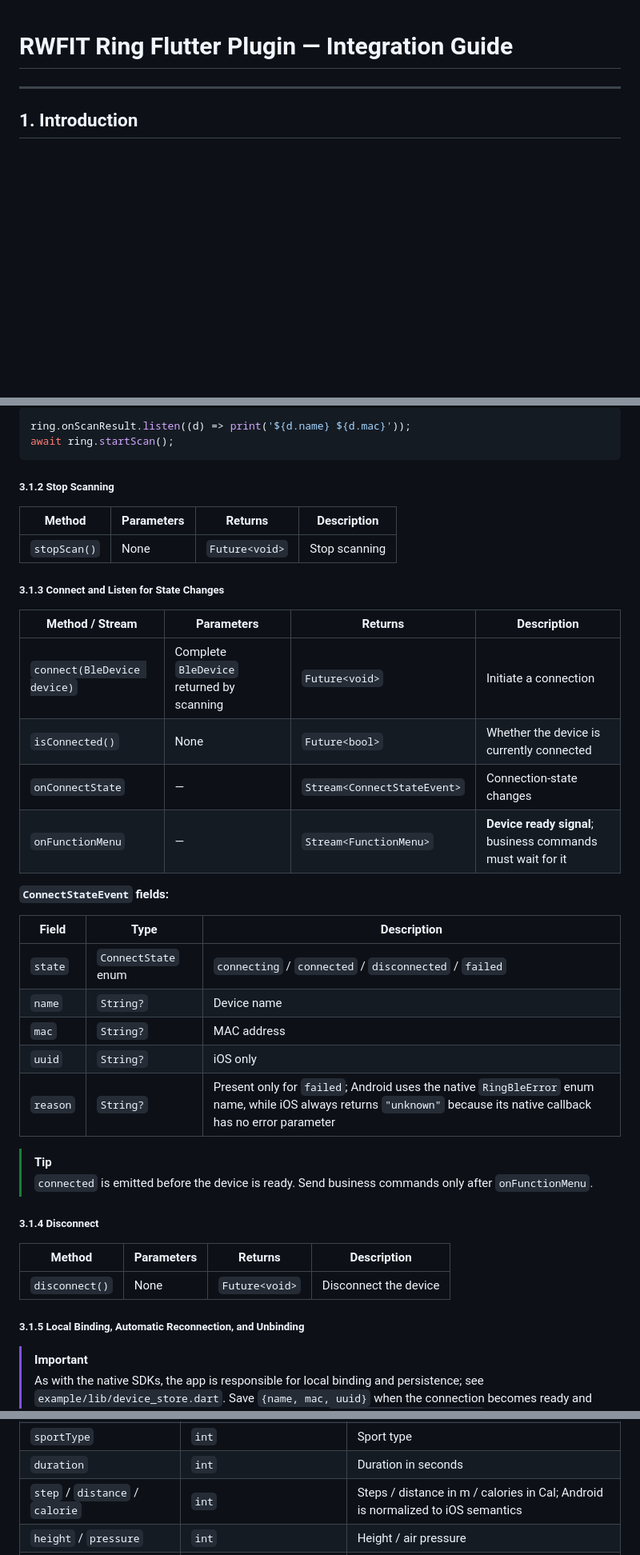
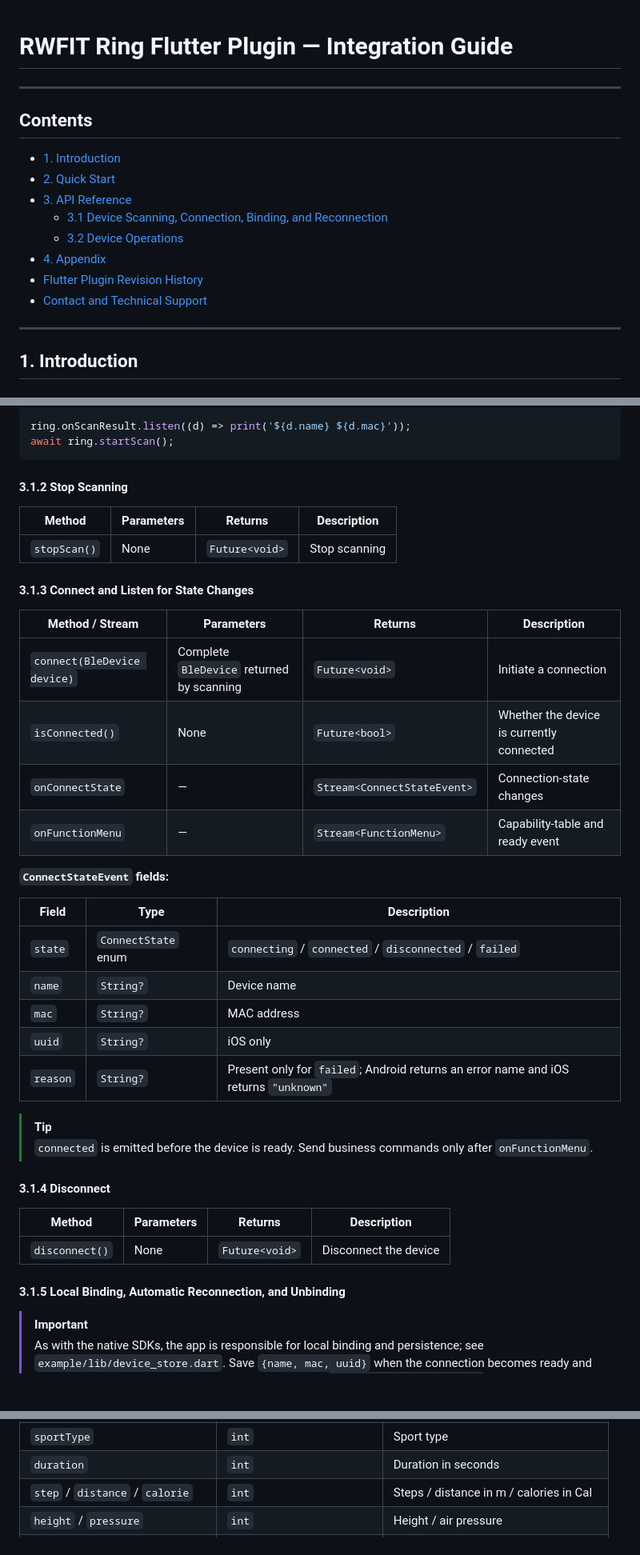
Before and after one commit to RWFitSDK/RW_flutter_plugin, a Markdown page: doc/integration_guide_en.md, 3 parts joined by grey strips. Shown at 80% size. Drawn GitHub-style; blank space fills up the shorter version.

Commit message:
docs: refine integration guides and OTA guidance

````diff
--- a/doc/integration_guide_en.md
+++ b/doc/integration_guide_en.md
@@ -1,4 +1,17 @@
 # RWFIT Ring Flutter Plugin — Integration Guide
+
+---
+
+## Contents
+
+- [1. Introduction](#1-introduction)
+- [2. Quick Start](#2-quick-start)
+- [3. API Reference](#3-api-reference)
+  - [3.1 Device Scanning, Connection, Binding, and Reconnection](#31-device-scanning-connection-binding-and-reconnection)
+  - [3.2 Device Operations](#32-device-operations)
+- [4. Appendix](#4-appendix)
+- [Flutter Plugin Revision History](#flutter-plugin-revision-history)
+- [Contact and Technical Support](#contact-and-technical-support)
 
 ---
 
@@ -175,20 +187,20 @@ ring.onScanResult.listen((d) => print('${d.name} ${d.mac}'));
 await ring.startScan();
 ```
 
-##### 3.1.2 Stop Scanning
+#### 3.1.2 Stop Scanning
 
 | Method | Parameters | Returns | Description |
 |--------|------------|---------|-------------|
 | `stopScan()` | None | `Future<void>` | Stop scanning |
 
-##### 3.1.3 Connect and Listen for State Changes
+#### 3.1.3 Connect and Listen for State Changes
 
 | Method / Stream | Parameters | Returns | Description |
 |-----------------|------------|---------|-------------|
 | `connect(BleDevice device)` | Complete `BleDevice` returned by scanning | `Future<void>` | Initiate a connection |
 | `isConnected()` | None | `Future<bool>` | Whether the device is currently connected |
 | `onConnectState` | — | `Stream<ConnectStateEvent>` | Connection-state changes |
-| `onFunctionMenu` | — | `Stream<FunctionMenu>` | **Device ready signal**; business commands must wait for it |
+| `onFunctionMenu` | — | `Stream<FunctionMenu>` | Capability-table and ready event |
 
 **`ConnectStateEvent` fields:**
 
@@ -198,18 +210,18 @@ await ring.startScan();
 | `name` | `String?` | Device name |
 | `mac` | `String?` | MAC address |
 | `uuid` | `String?` | iOS only |
-| `reason` | `String?` | Present only for `failed`; Android uses the native `RingBleError` enum name, while iOS always returns `"unknown"` because its native callback has no error parameter |
+| `reason` | `String?` | Present only for `failed`; Android returns an error name and iOS returns `"unknown"` |
 
 > [!TIP]
 > `connected` is emitted before the device is ready. Send business commands only after `onFunctionMenu`.
 
-##### 3.1.4 Disconnect
+#### 3.1.4 Disconnect
 
 | Method | Parameters | Returns | Description |
 |--------|------------|---------|-------------|
 | `disconnect()` | None | `Future<void>` | Disconnect the device |
 
-##### 3.1.5 Local Binding, Automatic Reconnection, and Unbinding
+#### 3.1.5 Local Binding, Automatic Reconnection, and Unbinding
 
 > [!IMPORTANT]
 > As with the native SDKs, the app is responsible for local binding and persistence; see `example/lib/device_store.dart`. Save `{name, mac, uuid}` when the connection becomes ready and load it for reconnection on the next launch. On iOS, call `iosSetBindedStatus(true)` before reconnecting. See section 4.3 for the recommended flow.
@@ -983,7 +1078,7 @@ Enable this feature only when `FunctionMenu.supportsWorkout == true`. Query devi
 | `date` | `String` | Date in `yyyyMMdd` format |
 | `sportType` | `int` | Sport type |
 | `duration` | `int` | Duration in seconds |
-| `step` / `distance` / `calorie` | `int` | Steps / distance in m / calories in Cal; Android is normalized to iOS semantics |
+| `step` / `distance` / `calorie` | `int` | Steps / distance in m / calories in Cal |
 | `height` / `pressure` | `int` | Height / air pressure |
 | `cadence` / `speed` / `pace` | `int` / `double` / `int` | Cadence / speed in m/h / pace |
 | `averageHeartRate` | `int` | Average heart rate |
````
Also changed, not shown: other parts of doc/integration_guide_en.md (+121 -39 lines), doc/integration_guide_zh.md (+125 -48 lines).
